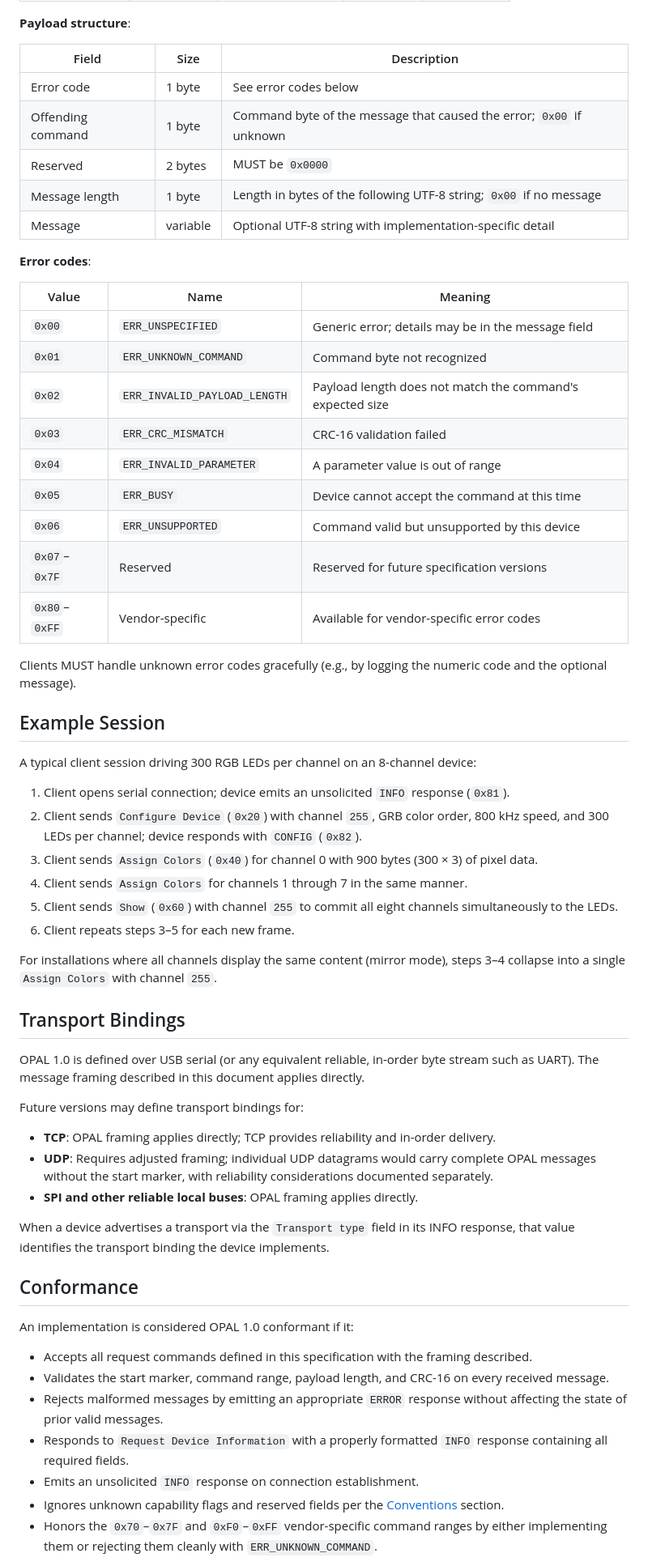
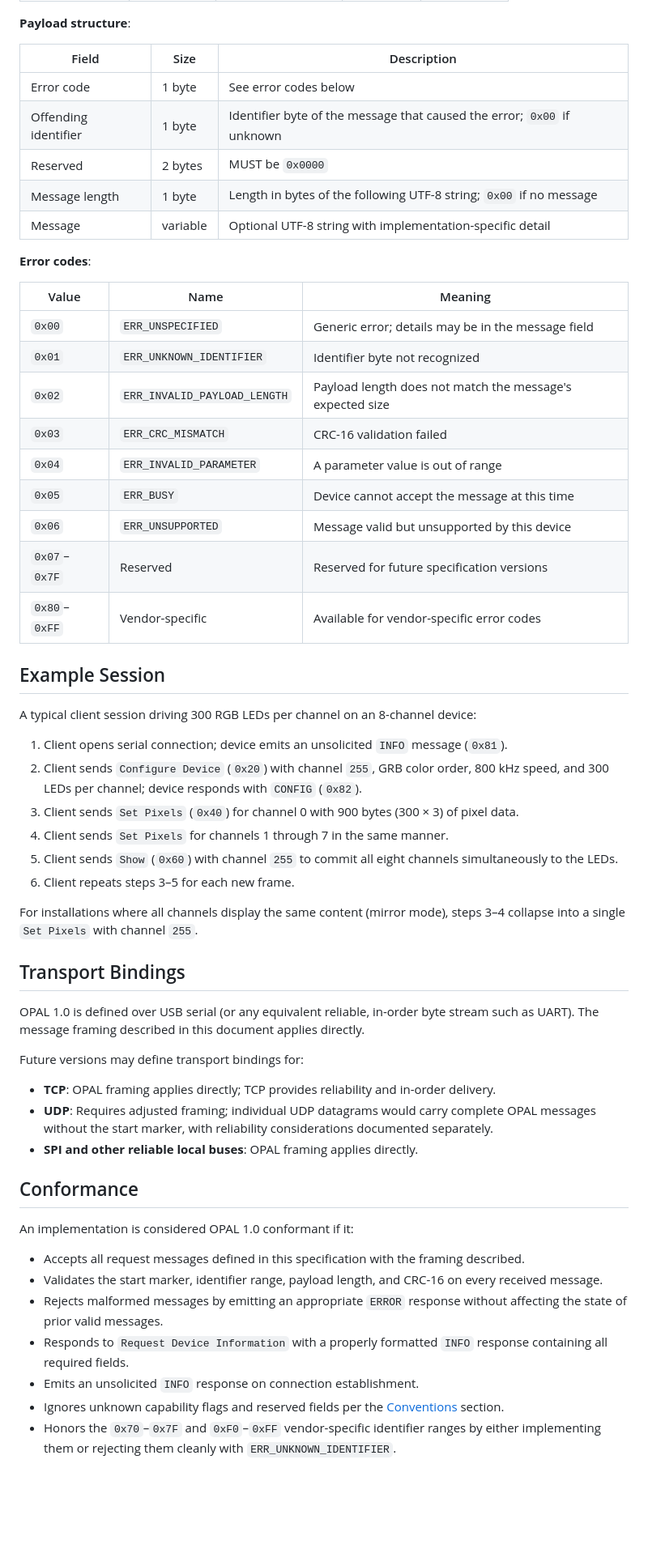
Before and after one commit to djipco/opal, a Markdown page: README.md, the part around one of its changes. Shown at 81% size. Rendered like a GitHub page; blank space fills up the shorter version.

```diff
--- a/README.md
+++ b/README.md
@@ -354,47 +347,44 @@ rejected message triggers an `ERROR` response.
 
 **Payload structure**:
 
-| Field              | Size     | Description                                                           |
-|--------------------|----------|-----------------------------------------------------------------------|
-| Error code         | 1 byte   | See error codes below                                                 |
-| Offending command  | 1 byte   | Command byte of the message that caused the error; `0x00` if unknown  |
-| Reserved           | 2 bytes  | MUST be `0x0000`                                                      |
-| Message length     | 1 byte   | Length in bytes of the following UTF-8 string; `0x00` if no message   |
-| Message            | variable | Optional UTF-8 string with implementation-specific detail             |
+| Field                | Size     | Description                                                              |
+|----------------------|----------|--------------------------------------------------------------------------|
+| Error code           | 1 byte   | See error codes below                                                    |
+| Offending identifier | 1 byte   | Identifier byte of the message that caused the error; `0x00` if unknown  |
+| Reserved             | 2 bytes  | MUST be `0x0000`                                                         |
+| Message length       | 1 byte   | Length in bytes of the following UTF-8 string; `0x00` if no message      |
+| Message              | variable | Optional UTF-8 string with implementation-specific detail                |
 
 **Error codes**:
 
 | Value           | Name                         | Meaning                                                   |
 |-----------------|------------------------------|-----------------------------------------------------------|
 | `0x00`          | `ERR_UNSPECIFIED`            | Generic error; details may be in the message field        |
-| `0x01`          | `ERR_UNKNOWN_COMMAND`        | Command byte not recognized                               |
-| `0x02`          | `ERR_INVALID_PAYLOAD_LENGTH` | Payload length does not match the command's expected size |
+| `0x01`          | `ERR_UNKNOWN_IDENTIFIER`     | Identifier byte not recognized                            |
+| `0x02`          | `ERR_INVALID_PAYLOAD_LENGTH` | Payload length does not match the message's expected size |
 | `0x03`          | `ERR_CRC_MISMATCH`           | CRC-16 validation failed                                  |
 | `0x04`          | `ERR_INVALID_PARAMETER`      | A parameter value is out of range                         |
-| `0x05`          | `ERR_BUSY`                   | Device cannot accept the command at this time             |
-| `0x06`          | `ERR_UNSUPPORTED`            | Command valid but unsupported by this device              |
+| `0x05`          | `ERR_BUSY`                   | Device cannot accept the message at this time             |
+| `0x06`          | `ERR_UNSUPPORTED`            | Message valid but unsupported by this device              |
 | `0x07`–`0x7F`   | Reserved                     | Reserved for future specification versions                |
 | `0x80`–`0xFF`   | Vendor-specific              | Available for vendor-specific error codes                 |
-
-Clients MUST handle unknown error codes gracefully (e.g., by logging the numeric code and the
-optional message).
 
 
 ## Example Session
 
 A typical client session driving 300 RGB LEDs per channel on an 8-channel device:
 
-1. Client opens serial connection; device emits an unsolicited `INFO` response (`0x81`).
+1. Client opens serial connection; device emits an unsolicited `INFO` message (`0x81`).
 2. Client sends `Configure Device` (`0x20`) with channel `255`, GRB color order, 800 kHz speed,
    and 300 LEDs per channel; device responds with `CONFIG` (`0x82`).
-3. Client sends `Assign Colors` (`0x40`) for channel 0 with 900 bytes (300 × 3) of pixel data.
-4. Client sends `Assign Colors` for channels 1 through 7 in the same manner.
+3. Client sends `Set Pixels` (`0x40`) for channel 0 with 900 bytes (300 × 3) of pixel data.
+4. Client sends `Set Pixels` for channels 1 through 7 in the same manner.
 5. Client sends `Show` (`0x60`) with channel `255` to commit all eight channels simultaneously to
    the LEDs.
 6. Client repeats steps 3–5 for each new frame.
 
 For installations where all channels display the same content (mirror mode), steps 3–4 collapse
-into a single `Assign Colors` with channel `255`.
+into a single `Set Pixels` with channel `255`.
 
 
 ## Transport Bindings
@@ -409,16 +399,14 @@ Future versions may define transport bindings for:
   without the start marker, with reliability considerations documented separately.
 - **SPI and other reliable local buses**: OPAL framing applies directly.
 
-When a device advertises a transport via the `Transport type` field in its INFO response, that
-value identifies the transport binding the device implements.
-
 
 ## Conformance
 
 An implementation is considered OPAL 1.0 conformant if it:
 
-- Accepts all request commands defined in this specification with the framing described.
-- Validates the start marker, command range, payload length, and CRC-16 on every received message.
+- Accepts all request messages defined in this specification with the framing described.
+- Validates the start marker, identifier range, payload length, and CRC-16 on every received
+  message.
 - Rejects malformed messages by emitting an appropriate `ERROR` response without affecting the
   state of prior valid messages.
 - Responds to `Request Device Information` with a properly formatted `INFO` response containing
@@ -426,6 +414,6 @@ An implementation is considered OPAL 1.0 conformant if it:
 - Emits an unsolicited `INFO` response on connection establishment.
 - Ignores unknown capability flags and reserved fields per the [Conventions](#conventions)
   section.
-- Honors the `0x70`–`0x7F` and `0xF0`–`0xFF` vendor-specific command ranges by either implementing
-  them or rejecting them cleanly with `ERR_UNKNOWN_COMMAND`.
+- Honors the `0x70`–`0x7F` and `0xF0`–`0xFF` vendor-specific identifier ranges by either
+  implementing them or rejecting them cleanly with `ERR_UNKNOWN_IDENTIFIER`.
 
```
Also changed, not shown: other parts of README.md (+94 -112 lines).
